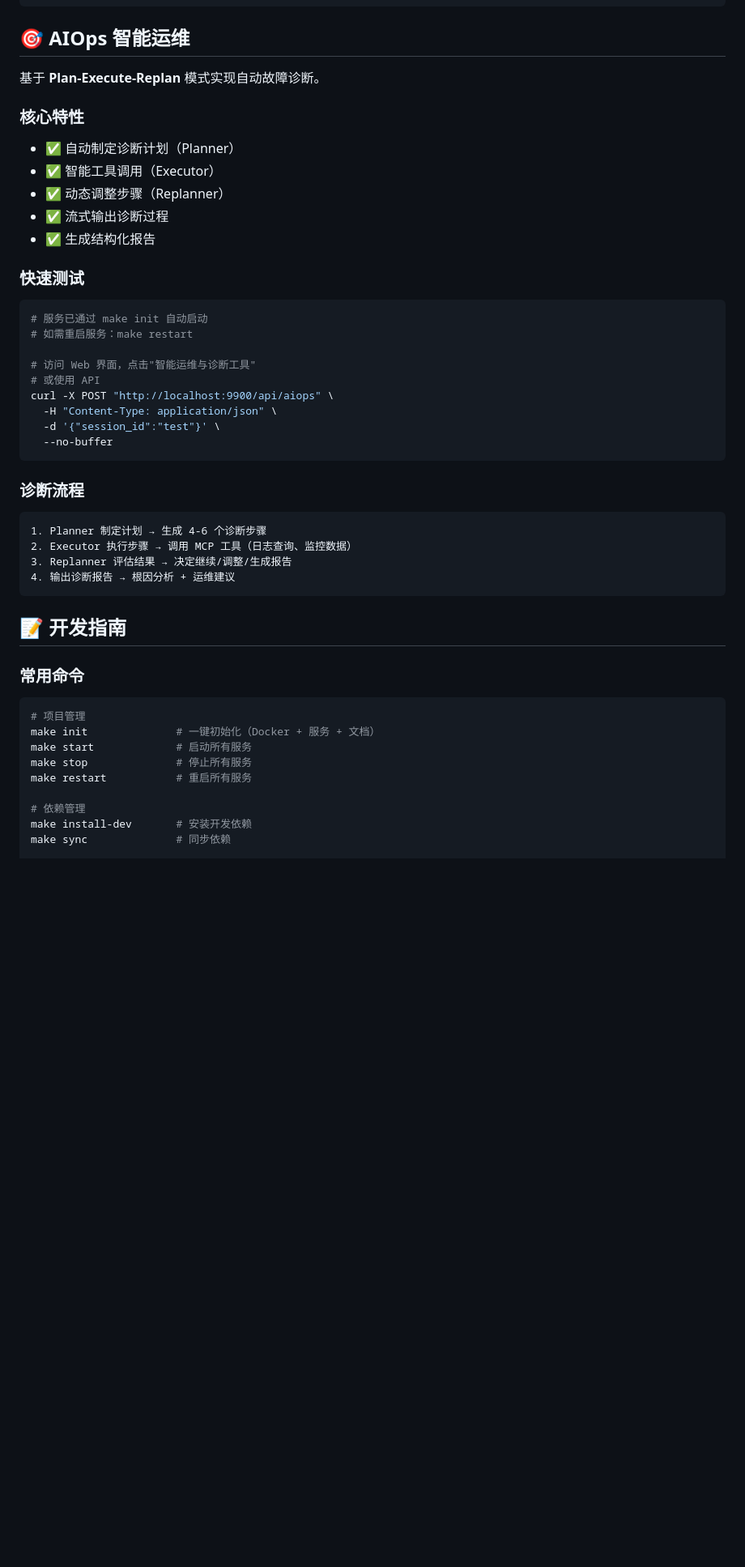
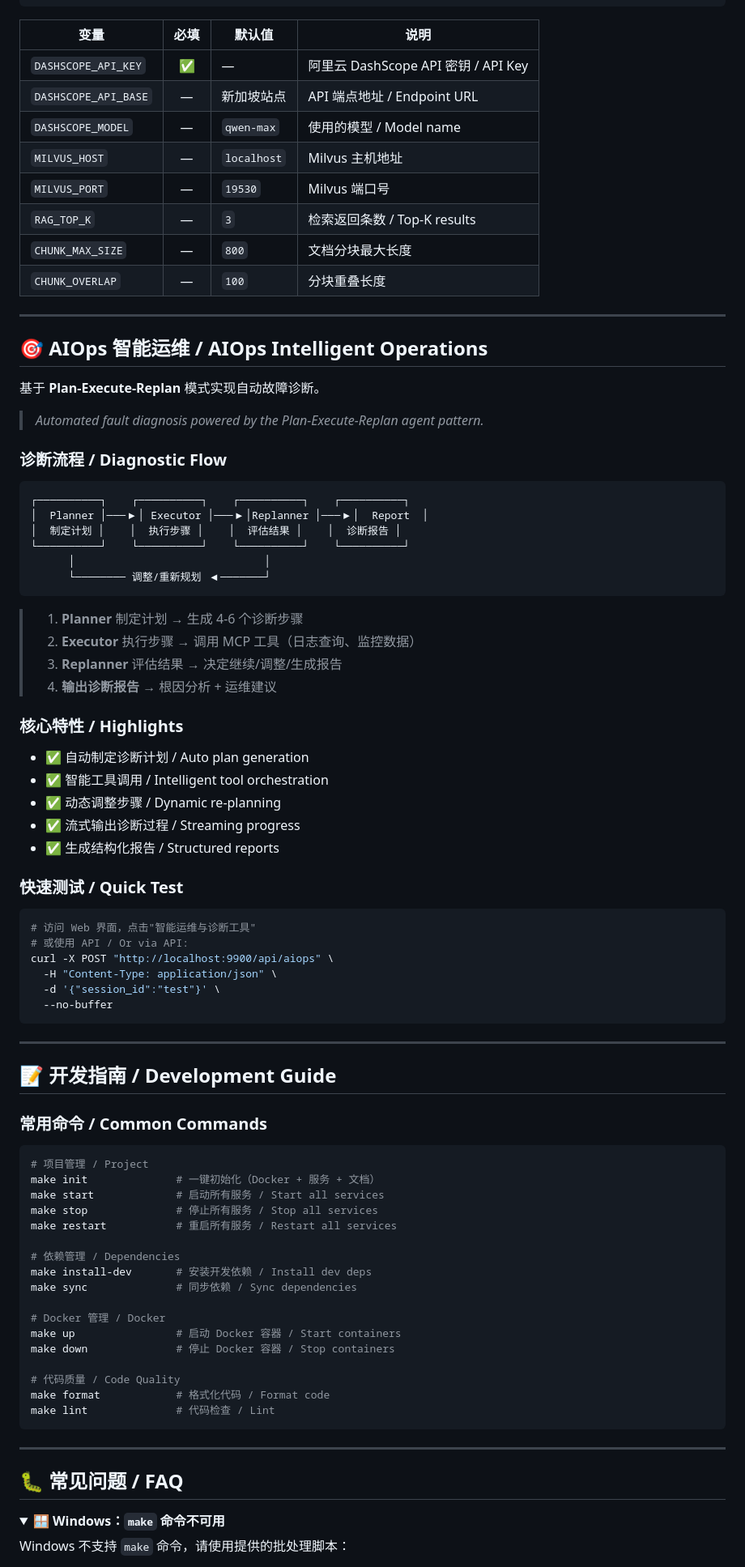
Before and after one commit to yangzhiying-y/oncall-agent, a Markdown page: README.md, the part around one of its changes. Shown at 81% size. Rendered like a GitHub page; folded sections open; blank space fills up the shorter version.

Commit message:
docs: 重写 README — 现代排版 + 中英双语
- 居中标题区 + 扩展徽章（Milvus/Docker/License）
- <details> 折叠面板：目录、平台安装、项目结构、FAQ
- 全篇中英双语对照
- 配置项表格化
- AIOps 诊断流程图

Co-Authored-By: Claude <noreply@anthropic.com>

````diff
--- a/README.md
+++ b/README.md
@@ -255,51 +296,92 @@ CHUNK_MAX_SIZE=800
 CHUNK_OVERLAP=100
 ```
 
-## 🎯 AIOps 智能运维
+| 变量 | 必填 | 默认值 | 说明 |
+|------|:--:|--------|------|
+| `DASHSCOPE_API_KEY` | ✅ | — | 阿里云 DashScope API 密钥 / API Key |
+| `DASHSCOPE_API_BASE` | — | 新加坡站点 | API 端点地址 / Endpoint URL |
+| `DASHSCOPE_MODEL` | — | `qwen-max` | 使用的模型 / Model name |
+| `MILVUS_HOST` | — | `localhost` | Milvus 主机地址 |
+| `MILVUS_PORT` | — | `19530` | Milvus 端口号 |
+| `RAG_TOP_K` | — | `3` | 检索返回条数 / Top-K results |
+| `CHUNK_MAX_SIZE` | — | `800` | 文档分块最大长度 |
+| `CHUNK_OVERLAP` | — | `100` | 分块重叠长度 |
+
+---
+
+## 🎯 AIOps 智能运维 / AIOps Intelligent Operations
 
 基于 **Plan-Execute-Replan** 模式实现自动故障诊断。
 
-### 核心特性
-- ✅ 自动制定诊断计划（Planner）
-- ✅ 智能工具调用（Executor）
-- ✅ 动态调整步骤（Replanner）
-- ✅ 流式输出诊断过程
-- ✅ 生成结构化报告
+> *Automated fault diagnosis powered by the Plan-Execute-Replan agent pattern.*
 
-### 快速测试
+### 诊断流程 / Diagnostic Flow
+
+```
+┌──────────┐    ┌──────────┐    ┌──────────┐    ┌──────────┐
+│  Planner │───▶│ Executor │───▶│Replanner │───▶│  Report  │
+│  制定计划 │    │  执行步骤 │    │  评估结果 │    │  诊断报告 │
+└──────────┘    └──────────┘    └──────────┘    └──────────┘
+      │                              │
+      └──────── 调整/重新规划 ◀───────┘
+```
+
+> 1. **Planner** 制定计划 → 生成 4-6 个诊断步骤
+> 2. **Executor** 执行步骤 → 调用 MCP 工具（日志查询、监控数据）
+> 3. **Replanner** 评估结果 → 决定继续/调整/生成报告
+> 4. **输出诊断报告** → 根因分析 + 运维建议
+
+### 核心特性 / Highlights
+
+- ✅ 自动制定诊断计划 / Auto plan generation
+- ✅ 智能工具调用 / Intelligent tool orchestration
+- ✅ 动态调整步骤 / Dynamic re-planning
+- ✅ 流式输出诊断过程 / Streaming progress
+- ✅ 生成结构化报告 / Structured reports
+
+### 快速测试 / Quick Test
 
 ```bash
-# 服务已通过 make init 自动启动
-# 如需重启服务：make restart
-
 # 访问 Web 界面，点击"智能运维与诊断工具"
-# 或使用 API
+# 或使用 API / Or via API:
 curl -X POST "http://localhost:9900/api/aiops" \
   -H "Content-Type: application/json" \
   -d '{"session_id":"test"}' \
   --no-buffer
 ```
 
-### 诊断流程
-```
-1. Planner 制定计划 → 生成 4-6 个诊断步骤
-2. Executor 执行步骤 → 调用 MCP 工具（日志查询、监控数据）
-3. Replanner 评估结果 → 决定继续/调整/生成报告
-4. 输出诊断报告 → 根因分析 + 运维建议
+---
+
+## 📝 开发指南 / Development Guide
+
+### 常用命令 / Common Commands
+
+```bash
+# 项目管理 / Project
+make init              # 一键初始化（Docker + 服务 + 文档）
+make start             # 启动所有服务 / Start all services
+make stop              # 停止所有服务 / Stop all services
+make restart           # 重启所有服务 / Restart all services
+
+# 依赖管理 / Dependencies
+make install-dev       # 安装开发依赖 / Install dev deps
+make sync              # 同步依赖 / Sync dependencies
+
+# Docker 管理 / Docker
+make up                # 启动 Docker 容器 / Start containers
+make down              # 停止 Docker 容器 / Stop containers
+
+# 代码质量 / Code Quality
+make format            # 格式化代码 / Format code
+make lint              # 代码检查 / Lint
 ```
 
-## 📝 开发指南
+---
 
-### 常用命令
+## 🐛 常见问题 / FAQ
 
-```bash
-# 项目管理
-make init              # 一键初始化（Docker + 服务 + 文档）
-make start             # 启动所有服务
-make stop              # 停止所有服务
-make restart           # 重启所有服务
+<details>
+<summary><strong>🪟 Windows：<code>make</code> 命令不可用</strong></summary>
 
-# 依赖管理
-make install-dev       # 安装开发依赖
-make sync              # 同步依赖
+Windows 不支持 `make` 命令，请使用提供的批处理脚本：
 
````
Also changed, not shown: other parts of README.md (+214 -162 lines).
